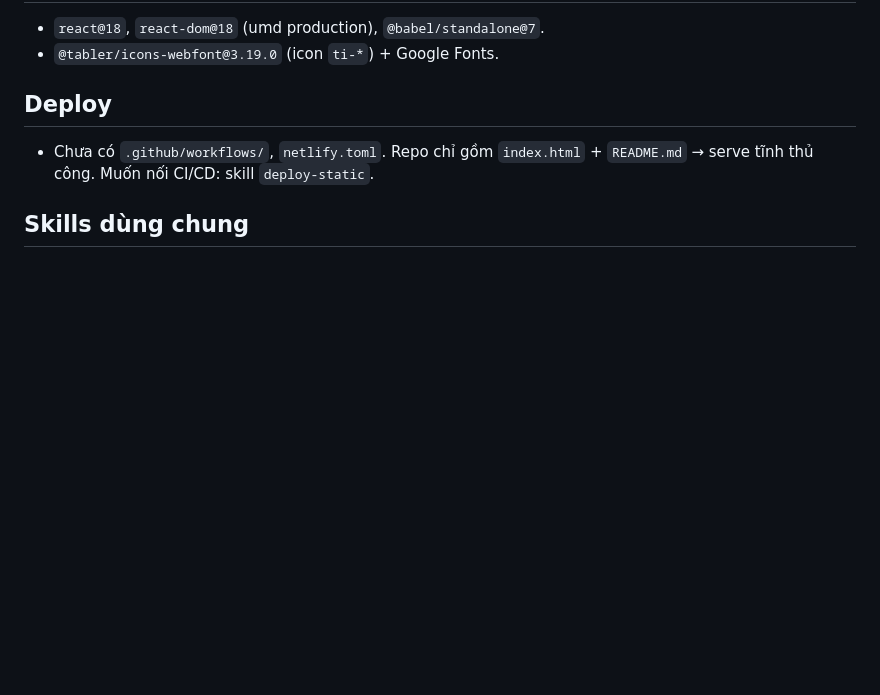
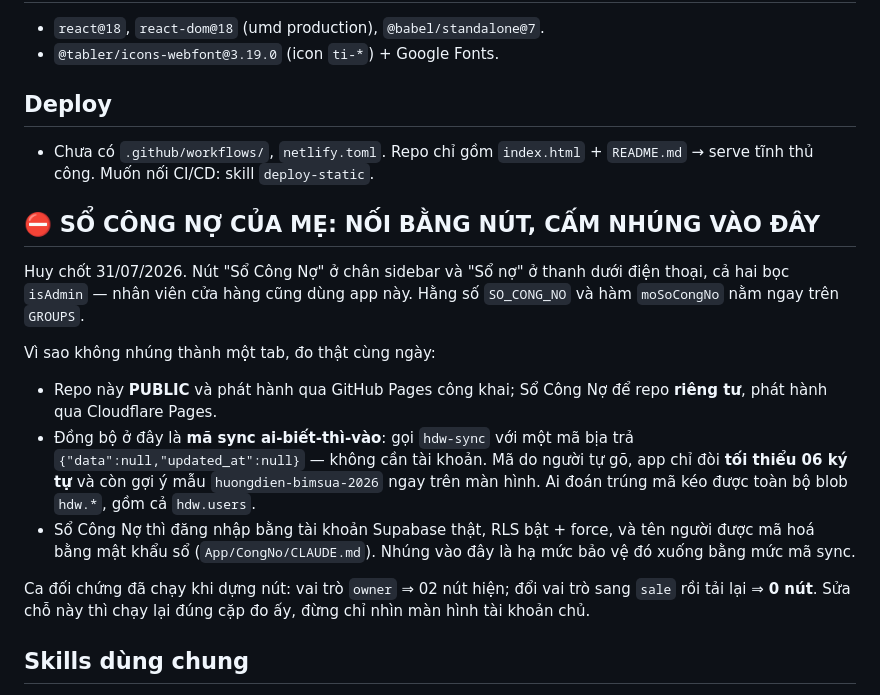
Before and after one commit to huyneo1101-dotcom/huongdien-work, a Markdown page: CLAUDE.md, the part around the change. GitHub-like rendering; blank space fills up the shorter version.

Commit message:
Ghi luật: sổ công nợ nối bằng nút, cấm nhúng — kèm số đo mã sync
Co-Authored-By: Claude Opus 5 <noreply@anthropic.com>

```diff
--- a/CLAUDE.md
+++ b/CLAUDE.md
@@ -54,5 +54,26 @@ Truy cập qua wrapper `store.get/set` (dòng ~256, có try/catch + fallback `me
 ## Deploy
 - Chưa có `.github/workflows/`, `netlify.toml`. Repo chỉ gồm `index.html` + `README.md` → serve tĩnh thủ công. Muốn nối CI/CD: skill `deploy-static`.
 
+## ⛔ SỔ CÔNG NỢ CỦA MẸ: NỐI BẰNG NÚT, CẤM NHÚNG VÀO ĐÂY
+
+Huy chốt 31/07/2026. Nút "Sổ Công Nợ" ở chân sidebar và "Sổ nợ" ở thanh dưới điện thoại,
+cả hai bọc `isAdmin` — nhân viên cửa hàng cũng dùng app này. Hằng số `SO_CONG_NO` và hàm
+`moSoCongNo` nằm ngay trên `GROUPS`.
+
+Vì sao không nhúng thành một tab, đo thật cùng ngày:
+- Repo này **PUBLIC** và phát hành qua GitHub Pages công khai; Sổ Công Nợ để repo **riêng
+  tư**, phát hành qua Cloudflare Pages.
+- Đồng bộ ở đây là **mã sync ai-biết-thì-vào**: gọi `hdw-sync` với một mã bịa trả
+  `{"data":null,"updated_at":null}` — không cần tài khoản. Mã do người tự gõ, app chỉ đòi
+  **tối thiểu 06 ký tự** và còn gợi ý mẫu `huongdien-bimsua-2026` ngay trên màn hình. Ai
+  đoán trúng mã kéo được toàn bộ blob `hdw.*`, gồm cả `hdw.users`.
+- Sổ Công Nợ thì đăng nhập bằng tài khoản Supabase thật, RLS bật + force, và tên người được
+  mã hoá bằng mật khẩu sổ (`App/CongNo/CLAUDE.md`). Nhúng vào đây là hạ mức bảo vệ đó xuống
+  bằng mức mã sync.
+
+Ca đối chứng đã chạy khi dựng nút: vai trò `owner` ⇒ 02 nút hiện; đổi vai trò sang `sale`
+rồi tải lại ⇒ **0 nút**. Sửa chỗ này thì chạy lại đúng cặp đo ấy, đừng chỉ nhìn màn hình
+tài khoản chủ.
+
 ## Skills dùng chung
 Repo có `.claude/skills/` (11 skill từ plugin vibe-pwa-kit): bigfile-nav, data-backup, deploy-static, doc-single-file-app, local-store, lock-static-app, pwa-healthcheck, scaffold-vibe-pwa, supabase-sync, theme-pack, web-push.
```
